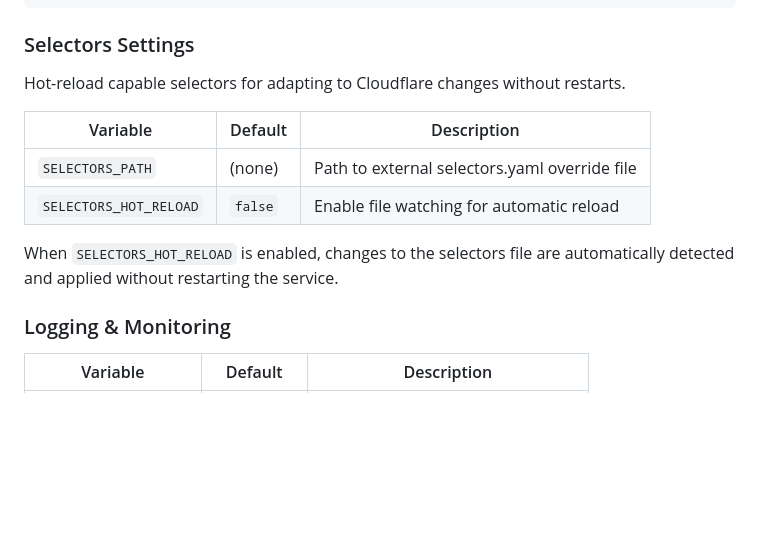
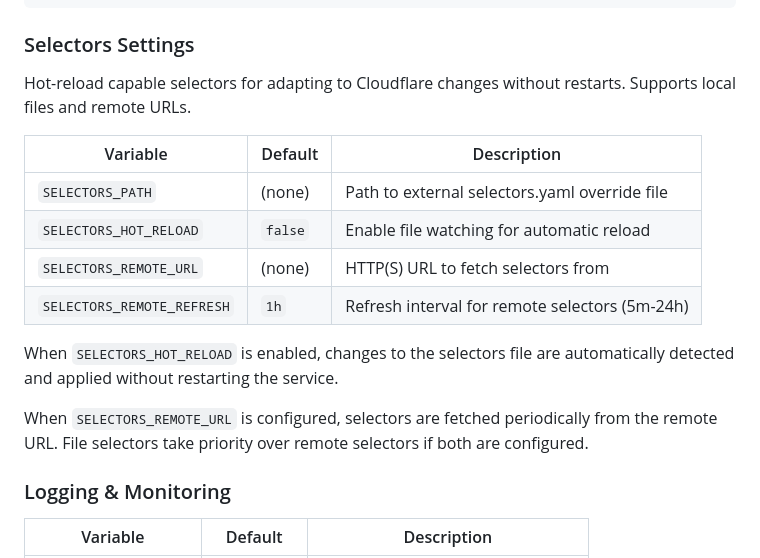
Before and after one commit to Rorqualx/flaresolverr-go, a Markdown page: README.md, the part around the change. Drawn GitHub-style; blank space fills up the shorter version.

```diff
--- a/README.md
+++ b/README.md
@@ -380,14 +380,18 @@ environment:
 
 ### Selectors Settings
 
-Hot-reload capable selectors for adapting to Cloudflare changes without restarts.
+Hot-reload capable selectors for adapting to Cloudflare changes without restarts. Supports local files and remote URLs.
 
 | Variable | Default | Description |
 |----------|---------|-------------|
 | `SELECTORS_PATH` | (none) | Path to external selectors.yaml override file |
 | `SELECTORS_HOT_RELOAD` | `false` | Enable file watching for automatic reload |
+| `SELECTORS_REMOTE_URL` | (none) | HTTP(S) URL to fetch selectors from |
+| `SELECTORS_REMOTE_REFRESH` | `1h` | Refresh interval for remote selectors (5m-24h) |
 
 When `SELECTORS_HOT_RELOAD` is enabled, changes to the selectors file are automatically detected and applied without restarting the service.
+
+When `SELECTORS_REMOTE_URL` is configured, selectors are fetched periodically from the remote URL. File selectors take priority over remote selectors if both are configured.
 
 ### Logging & Monitoring
 
```
Also changed, not shown: CHANGELOG.md (+10 -0 lines).
